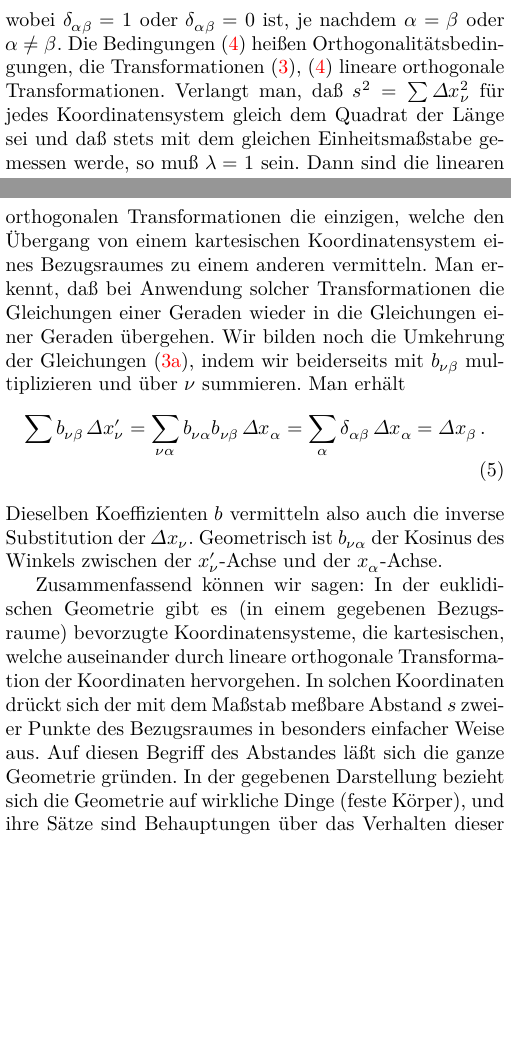
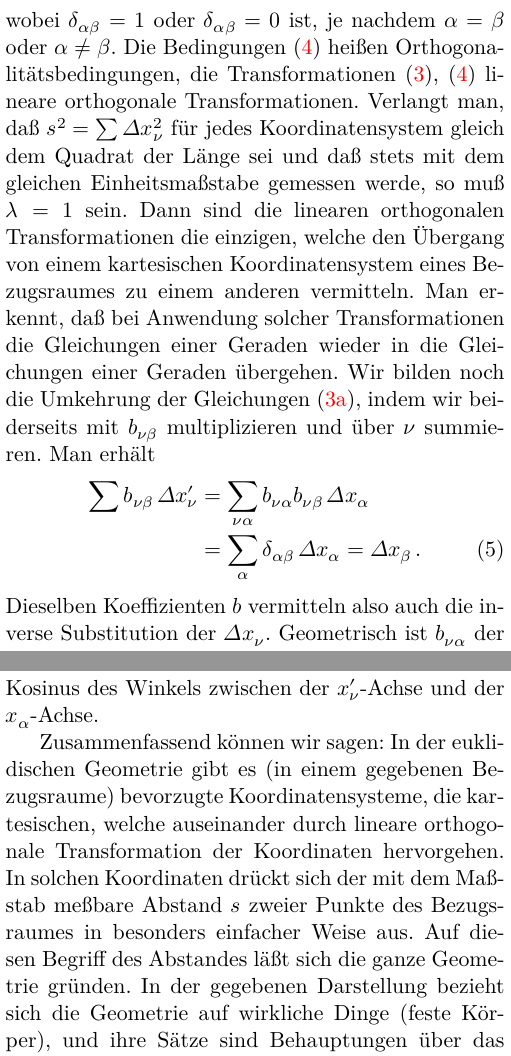
Before and after one commit to cmp0xff/Einstein.Vier_Vorlesungen, a LaTeX document (main.tex, which reads raum_zeit-1.tex): two parts of pages 13 and 14 of 34 before the commit and two parts of pages 16 and 17 of 40 after it, joined at a grey line, cut so that both start at the same text, the shorter picture padded with empty space. Compiled offline with XeLaTeX.

Commit message:
font too small

```diff
--- a/main.tex
+++ b/main.tex
@@ -1,7 +1,7 @@
 %TEMPLATE TO GENERATE PDF EASY READABLE ON 6'' EBOOK-READER
 %article=mwart;book=mwbk;report=mwrep
-%\documentclass[10pt,oneside]{mwbk} %polish style
-\documentclass[10pt,oneside]{article} %international style
+%\documentclass[11pt,oneside]{mwbk} %polish style
+\documentclass[11pt,oneside]{article} %international style
 
 %adjusting for 6''
 \usepackage[paperwidth=9cm, paperheight=11.5cm, top=0.1cm, left=0.1cm, right=0.1cm, bottom=0.2cm]{geometry}
--- a/raum_zeit-1.tex
+++ b/raum_zeit-1.tex
@@ -212,8 +216,10 @@ wieder in die Gleichungen einer Geraden übergehen. Wir bilden noch die
 Umkehrung der Gleichungen \eqref{eq:3a}, indem wir beiderseits mit
 $b_{\nu\beta}$ multiplizieren und über $\nu$ summieren. Man erhält
 \begin{align}
-	\sum b_{\nu\beta}\, \Delta x'_{\nu} = \sum_{\nu\alpha}
-		b_{\nu\alpha} b_{\nu\beta} \,\Delta x_{\alpha} = \sum_{\alpha}
+	\sum b_{\nu\beta}\, \Delta x'_{\nu} &= \sum_{\nu\alpha}
+		b_{\nu\alpha} b_{\nu\beta} \,\Delta x_{\alpha}
+		\nonumber \\ % Hier ist anders als das original Buch
+		&= \sum_{\alpha}
 		\delta_{\alpha\beta}\,\Delta x_{\alpha} = \Delta x_{\beta}\,.
 	\label{eq:5}
 \end{align}
```
Also changed, not shown: main.pdf, main.tex (14 more changed lines), raum_zeit-1.tex (6 more changed lines).
